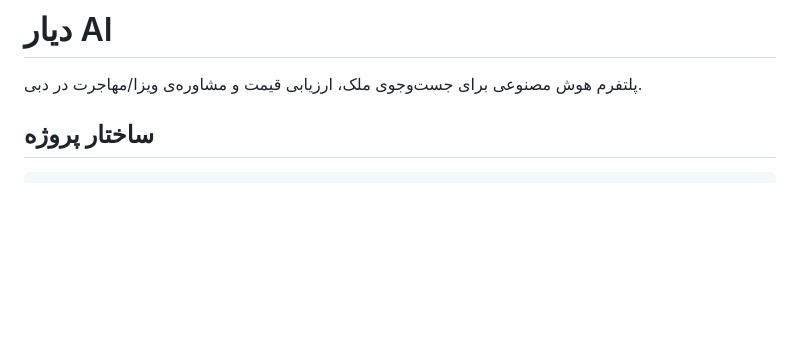
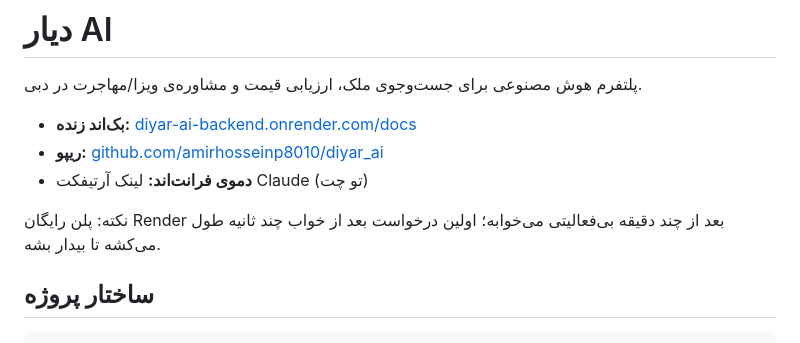
Before and after one commit to amirhosseinp8010/diyar_ai, a Markdown page: README.md, the part around the change. Drawn GitHub-style; blank space fills up the shorter version.

Commit message:
Add live deployment links to README
Co-Authored-By: Claude Sonnet 5 <noreply@anthropic.com>

```diff
--- a/README.md
+++ b/README.md
@@ -1,6 +1,12 @@
 # دیار AI
 
 پلتفرم هوش مصنوعی برای جست‌وجوی ملک، ارزیابی قیمت و مشاوره‌ی ویزا/مهاجرت در دبی.
+
+- **بک‌اند زنده:** [diyar-ai-backend.onrender.com/docs](https://diyar-ai-backend.onrender.com/docs)
+- **ریپو:** [github.com/amirhosseinp8010/diyar_ai](https://github.com/amirhosseinp8010/diyar_ai)
+- **دموی فرانت‌اند:** لینک آرتیفکت Claude (تو چت)
+
+نکته: پلن رایگان Render بعد از چند دقیقه بی‌فعالیتی می‌خوابه؛ اولین درخواست بعد از خواب چند ثانیه طول می‌کشه تا بیدار بشه.
 
 ## ساختار پروژه
 
```
